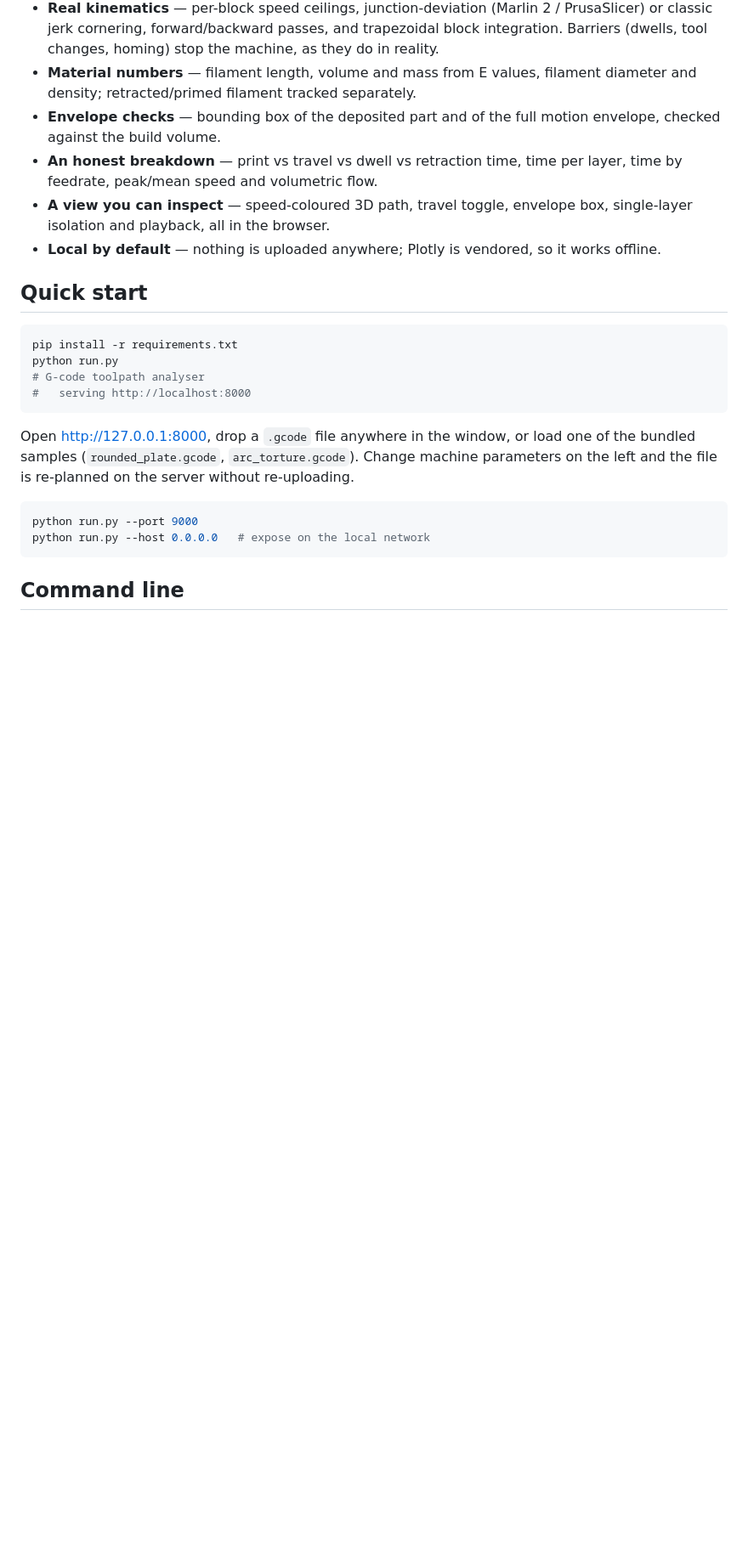
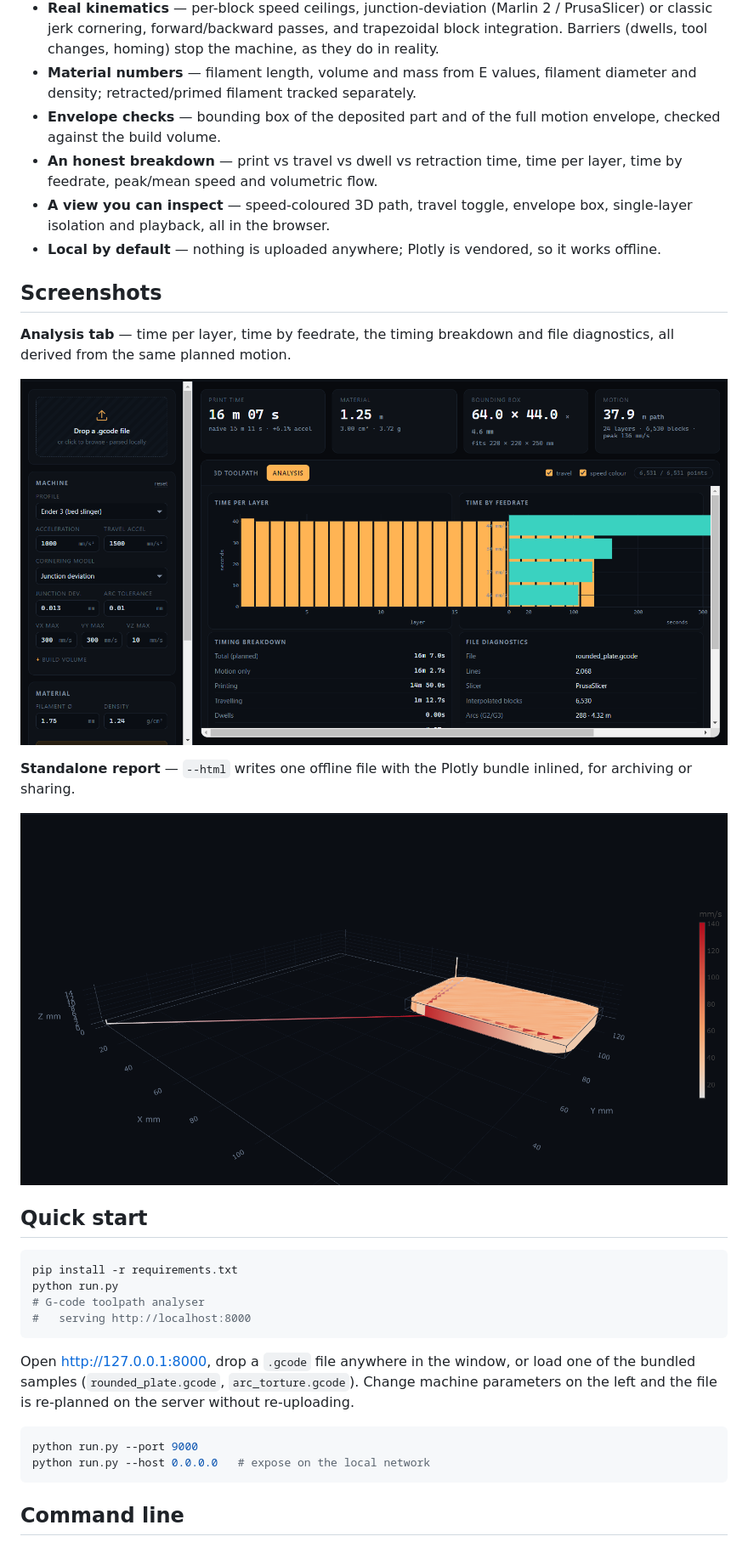
Before and after one commit to KyintHot/gcode-toolpath-analyser, a Markdown page: README.md, the part around the change. Shown at 85% size. Rendered like a GitHub page; pictures changed too: docs/analysis.png (added), docs/report.png (added); blank space fills up the shorter version.

Commit message:
Add analysis and report screenshots to the README

```diff
--- a/README.md
+++ b/README.md
@@ -44,6 +44,18 @@ the number.
   box, single-layer isolation and playback, all in the browser.
 - **Local by default** — nothing is uploaded anywhere; Plotly is vendored, so it
   works offline.
+
+## Screenshots
+
+**Analysis tab** — time per layer, time by feedrate, the timing breakdown and file
+diagnostics, all derived from the same planned motion.
+
+![Analysis tab](docs/analysis.png)
+
+**Standalone report** — `--html` writes one offline file with the Plotly bundle
+inlined, for archiving or sharing.
+
+![Standalone HTML report](docs/report.png)
 
 ## Quick start
 
```
